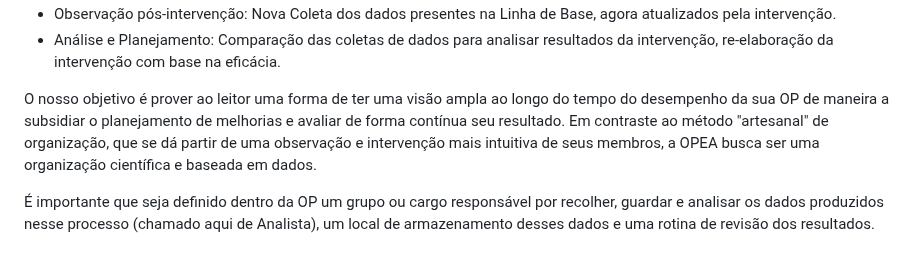
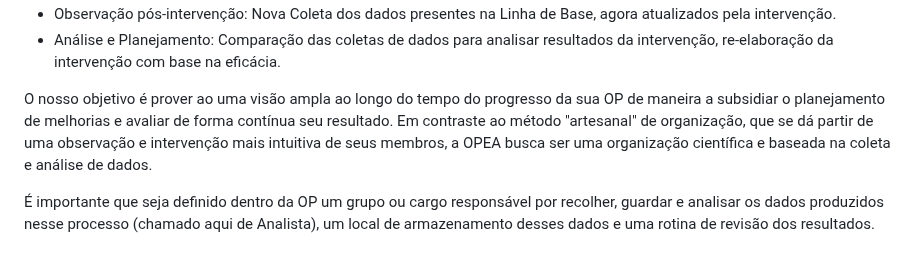
Before and after one commit to andreyduarte/ManualOrganizacaoPolitica, a Markdown page: Teorias/Observar, Planejar, Executar e Avaliar.md, the part around the change. Drawn GitHub-style.

Commit message:
Commit from Notebook on 1/22/2025, 9:06:33 PM

```diff
--- a/Teorias/Observar, Planejar, Executar e Avaliar.md
+++ b/Teorias/Observar, Planejar, Executar e Avaliar.md
@@ -14,7 +14,7 @@ Esse processo de OPEA é derivado de forma geral de um método de experimentaç
 * Observação pós-intervenção: Nova Coleta dos dados presentes na Linha de Base, agora atualizados pela intervenção.
 * Análise e Planejamento: Comparação das coletas de dados para analisar resultados da intervenção, re-elaboração da intervenção com base na eficácia.
 
-O nosso objetivo é prover ao leitor uma forma de ter uma visão ampla ao longo do tempo do desempenho da sua OP de maneira a subsidiar o planejamento de melhorias e avaliar de forma contínua seu resultado. Em contraste ao método "artesanal" de organização, que se dá partir de uma observação e intervenção mais intuitiva de seus membros, a OPEA busca ser uma organização científica e baseada em dados.
+O nosso objetivo é prover ao uma visão ampla ao longo do tempo do progresso da sua OP de maneira a subsidiar o planejamento de melhorias e avaliar de forma contínua seu resultado. Em contraste ao método "artesanal" de organização, que se dá partir de uma observação e intervenção mais intuitiva de seus membros, a OPEA busca ser uma organização científica e baseada na coleta e análise de dados.
 
 É importante que seja definido dentro da OP um grupo ou cargo responsável por recolher, guardar e analisar os dados produzidos nesse processo (chamado aqui de Analista), um local de armazenamento desses dados e uma rotina de revisão dos resultados.
 # Observar: Analisando o Contexto
```
